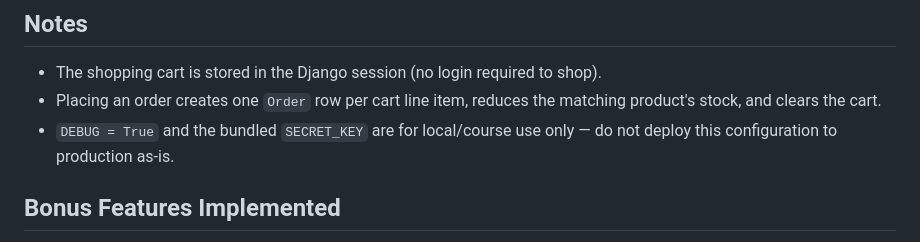
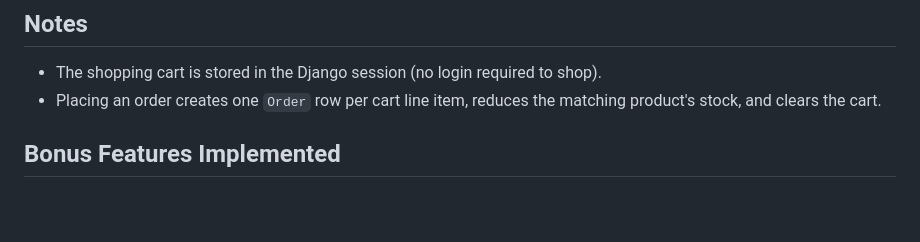
Before and after one commit to MehdiHossenFahim/single-vendor-ecommerce, a Markdown page: README.md, the part around the change. GitHub-like rendering; blank space fills up the shorter version.

Commit message:
Update note

```diff
--- a/README.md
+++ b/README.md
@@ -102,8 +102,6 @@ Django Admin panel at `/admin/`.
 - The shopping cart is stored in the Django session (no login required to shop).
 - Placing an order creates one `Order` row per cart line item, reduces the matching
   product's stock, and clears the cart.
-- `DEBUG = True` and the bundled `SECRET_KEY` are for local/course use only — do not
-  deploy this configuration to production as-is.
 
 ## Bonus Features Implemented
 
```
